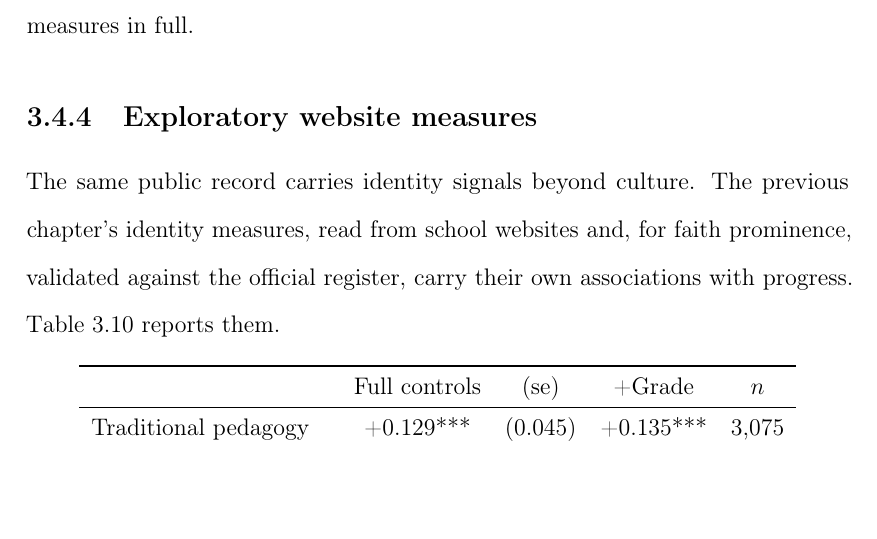
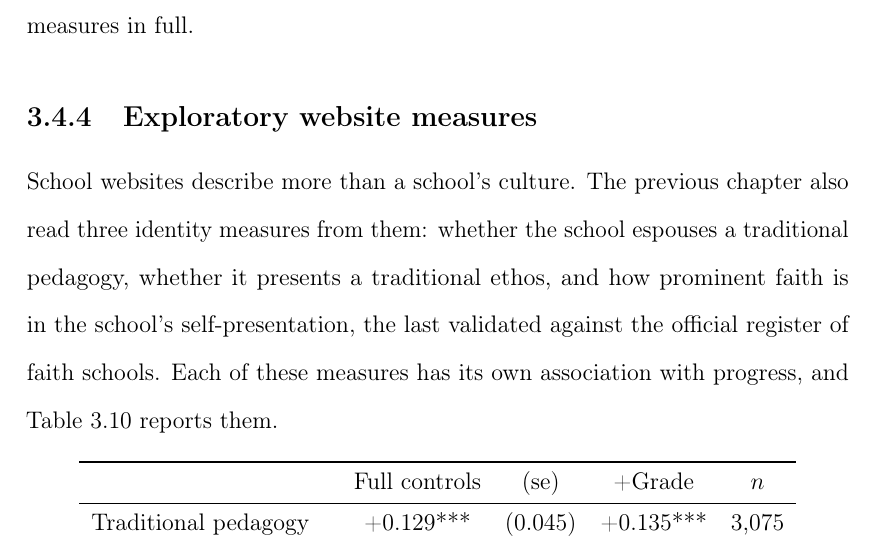
Before and after one commit to damianpphelan-cmd/phd-thesis-overleaf, a LaTeX thesis (main.tex, which reads chapters/03_paper2.tex): part of page 144 of 184, cut so that both start at the same text, the shorter picture padded with empty space. Compiled offline with pdfLaTeX.

Commit message:
Name the three website identity measures in the subsection opener

```diff
--- a/chapters/03_paper2.tex
+++ b/chapters/03_paper2.tex
@@ -450,9 +450,7 @@ The last check concerns the possibility that some characteristic of a school tha
 
 \subsection{Exploratory website measures}
 
-The same public record carries identity signals beyond culture. The previous chapter's identity measures, read from school
-websites and, for faith prominence, validated against the official
-register, carry their own associations with progress. \Cref{tab:identity} reports them.
+School websites describe more than a school's culture. The previous chapter also read three identity measures from them: whether the school espouses a traditional pedagogy, whether it presents a traditional ethos, and how prominent faith is in the school's self-presentation, the last validated against the official register of faith schools. Each of these measures has its own association with progress, and \cref{tab:identity} reports them.
 
 \input{tables/tab_identity}
 
```
